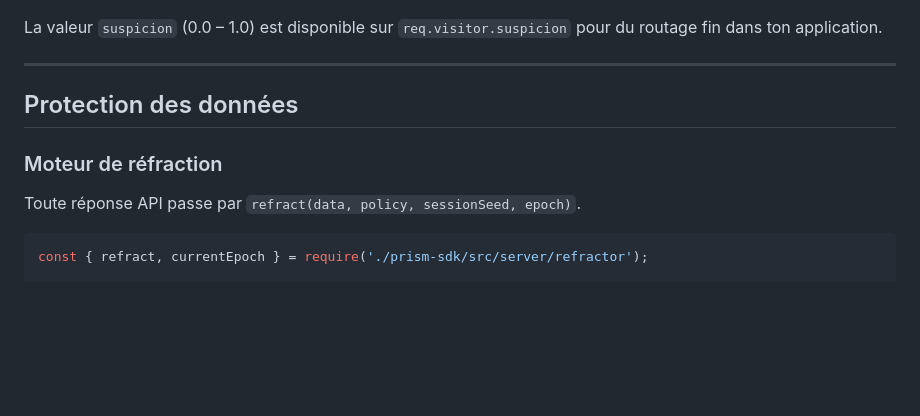
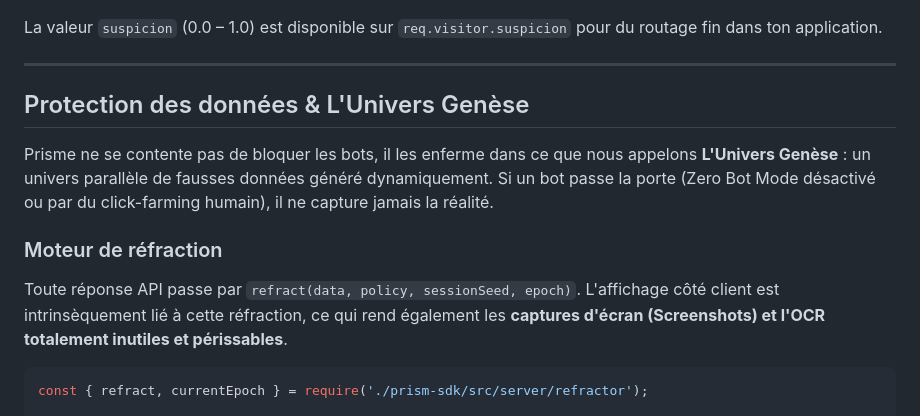
Before and after one commit to oromoagency/antibotsite, a Markdown page: README.md, the part around the change. Rendered like a GitHub page; blank space fills up the shorter version.

Commit message:
Update root README with Genese documentation

````diff
--- a/README.md
+++ b/README.md
@@ -237,11 +237,13 @@ La valeur `suspicion` (0.0 – 1.0) est disponible sur `req.visitor.suspicion` p
 
 ---
 
-## Protection des données
+## Protection des données & L'Univers Genèse
+
+Prisme ne se contente pas de bloquer les bots, il les enferme dans ce que nous appelons **L'Univers Genèse** : un univers parallèle de fausses données généré dynamiquement. Si un bot passe la porte (Zero Bot Mode désactivé ou par du click-farming humain), il ne capture jamais la réalité.
 
 ### Moteur de réfraction
 
-Toute réponse API passe par `refract(data, policy, sessionSeed, epoch)`.
+Toute réponse API passe par `refract(data, policy, sessionSeed, epoch)`. L'affichage côté client est intrinsèquement lié à cette réfraction, ce qui rend également les **captures d'écran (Screenshots) et l'OCR totalement inutiles et périssables**.
 
 ```js
 const { refract, currentEpoch } = require('./prism-sdk/src/server/refractor');
````
